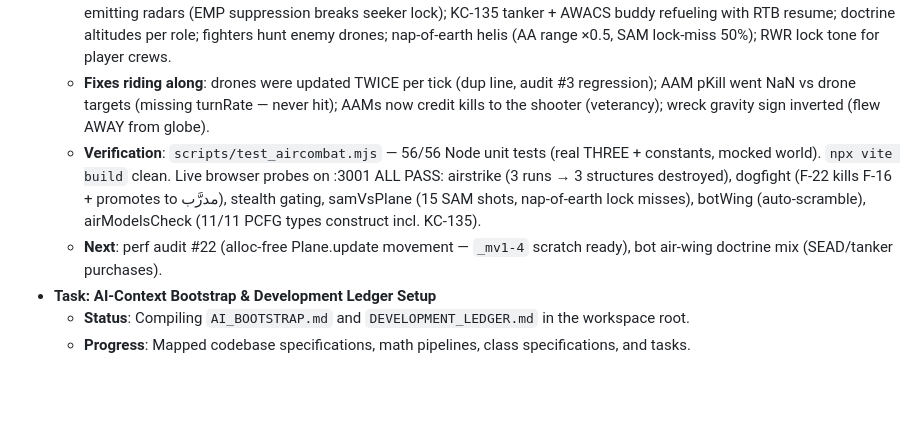
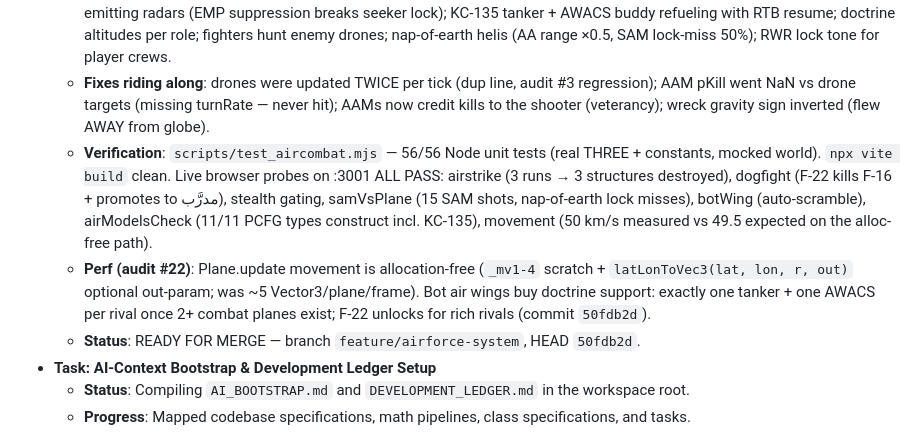
Before and after one commit to hassanscp112/WarGame-OpenWar, a Markdown page: DEVELOPMENT_LEDGER.md, the part around the change. Rendered like a GitHub page; blank space fills up the shorter version.

Commit message:
TASK-401 wrap: ledger — status READY FOR MERGE (feature/airforce-system @ 50fdb2d)

```diff
--- a/DEVELOPMENT_LEDGER.md
+++ b/DEVELOPMENT_LEDGER.md
@@ -28,8 +28,9 @@
   - **Architecture**: `src/air/aircombat.js` owns all air doctrine (dogfight, strike, SEAD, squadrons, veterancy, tanking, VFX, wrecks). `main.js` Plane class delegates through the **AIRW bridge** (live getters → module scope; module never imports the game).
   - **New gameplay**: kill XP → 4 veterancy tiers (dmg/evade/decoy bonuses + tally marks + UI rank row); squadrons form on multi-plane orders (highest-XP leads, echelon offsets, mid-air succession on leader loss); SEAD anti-radiation missiles vs emitting radars (EMP suppression breaks seeker lock); KC-135 tanker + AWACS buddy refueling with RTB resume; doctrine altitudes per role; fighters hunt enemy drones; nap-of-earth helis (AA range ×0.5, SAM lock-miss 50%); RWR lock tone for player crews.
   - **Fixes riding along**: drones were updated TWICE per tick (dup line, audit #3 regression); AAM pKill went NaN vs drone targets (missing turnRate — never hit); AAMs now credit kills to the shooter (veterancy); wreck gravity sign inverted (flew AWAY from globe).
-  - **Verification**: `scripts/test_aircombat.mjs` — 56/56 Node unit tests (real THREE + constants, mocked world). `npx vite build` clean. Live browser probes on :3001 ALL PASS: airstrike (3 runs → 3 structures destroyed), dogfight (F-22 kills F-16 + promotes to مدرَّب), stealth gating, samVsPlane (15 SAM shots, nap-of-earth lock misses), botWing (auto-scramble), airModelsCheck (11/11 PCFG types construct incl. KC-135).
-  - **Next**: perf audit #22 (alloc-free Plane.update movement — `_mv1-4` scratch ready), bot air-wing doctrine mix (SEAD/tanker purchases).
+  - **Verification**: `scripts/test_aircombat.mjs` — 56/56 Node unit tests (real THREE + constants, mocked world). `npx vite build` clean. Live browser probes on :3001 ALL PASS: airstrike (3 runs → 3 structures destroyed), dogfight (F-22 kills F-16 + promotes to مدرَّب), stealth gating, samVsPlane (15 SAM shots, nap-of-earth lock misses), botWing (auto-scramble), airModelsCheck (11/11 PCFG types construct incl. KC-135), movement (50 km/s measured vs 49.5 expected on the alloc-free path).
+  - **Perf (audit #22)**: Plane.update movement is allocation-free (`_mv1-4` scratch + `latLonToVec3(lat, lon, r, out)` optional out-param; was ~5 Vector3/plane/frame). Bot air wings buy doctrine support: exactly one tanker + one AWACS per rival once 2+ combat planes exist; F-22 unlocks for rich rivals (commit `50fdb2d`).
+  - **Status**: READY FOR MERGE — branch `feature/airforce-system`, HEAD `50fdb2d`.
 - **Task: AI-Context Bootstrap & Development Ledger Setup**
   - **Status**: Compiling `AI_BOOTSTRAP.md` and `DEVELOPMENT_LEDGER.md` in the workspace root.
   - **Progress**: Mapped codebase specifications, math pipelines, class specifications, and tasks.
```
